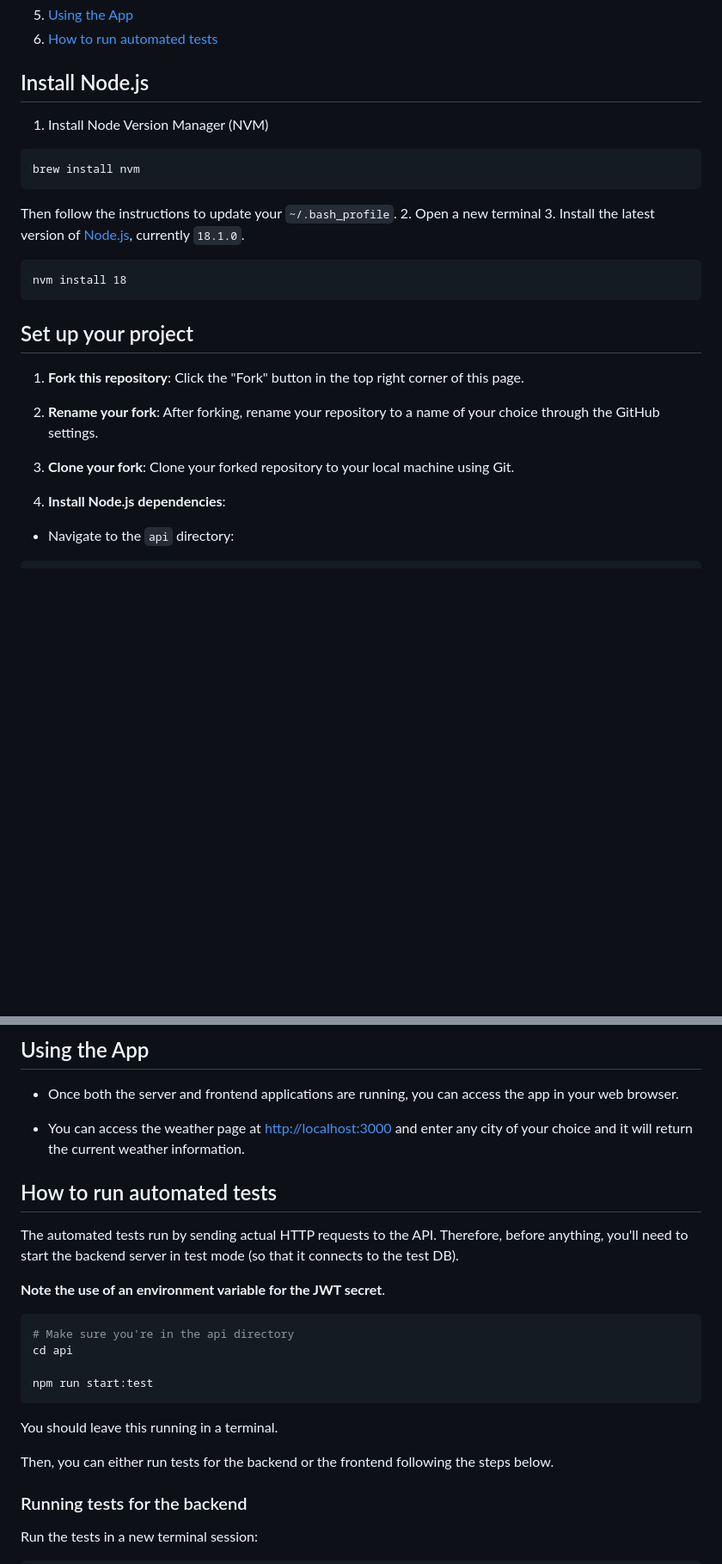
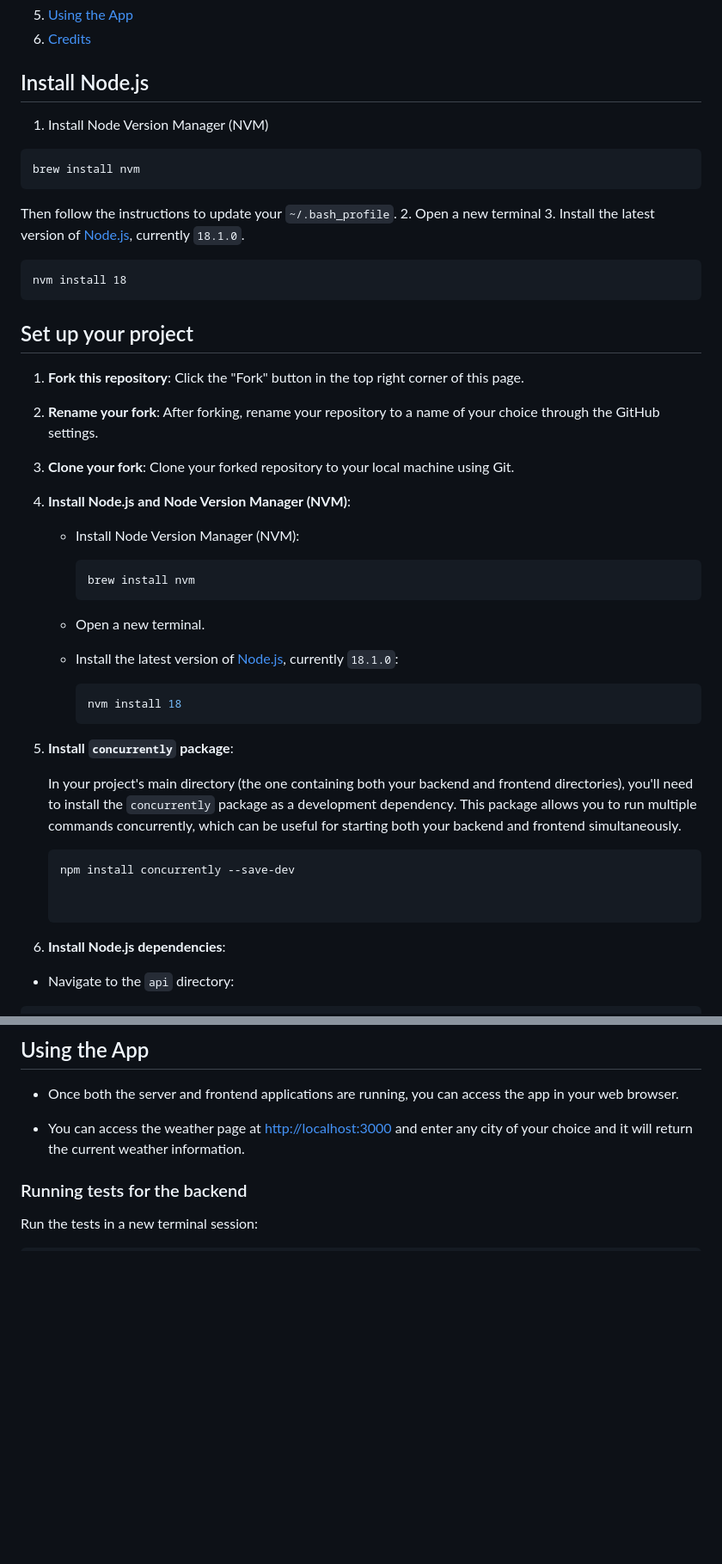
Before and after one commit to FahimIslam2410/Weather-Now, a Markdown page: README.md, 2 parts joined by grey strips. Shown: that part at 86% size. GitHub-like rendering; blank space fills up the shorter version.

````diff
--- a/README.md
+++ b/README.md
@@ -16,5 +16,5 @@ I've created Weather Now, a weather app powered by the MERN stack and using data
 5. [Using the App](#using-the-app)
-6. [How to run automated tests](#how-to-run-automated-tests)
+7. [Credits](#credits)
 
 
 ## Install Node.js
@@ -30,6 +30,8 @@ Then follow the instructions to update your `~/.bash_profile`.
 nvm install 18
 ```
 
+
+
 ## Set up your project
 
 1. **Fork this repository**: Click the "Fork" button in the top right corner of this page.
@@ -38,7 +40,31 @@ nvm install 18
 
 3. **Clone your fork**: Clone your forked repository to your local machine using Git.
 
-4. **Install Node.js dependencies**:
+4. **Install Node.js and Node Version Manager (NVM)**:
+
+   - Install Node Version Manager (NVM):
+
+     ```bash
+     brew install nvm
+     ```
+
+   - Open a new terminal.
+
+   - Install the latest version of [Node.js](https://nodejs.org/en/), currently `18.1.0`:
+
+     ```bash
+     nvm install 18
+     ```
+
+5. **Install `concurrently` package**:
+
+   In your project's main directory (the one containing both your backend and frontend directories), you'll need to install the `concurrently` package as a development dependency. This package allows you to run multiple commands concurrently, which can be useful for starting both your backend and frontend simultaneously.
+
+   ```bash
+   npm install concurrently --save-dev
+
+
+5. **Install Node.js dependencies**:
 - Navigate to the `api` directory:
 ```
 cd api
@@ -90,23 +116,6 @@ npm start
 - You can access the weather page at [http://localhost:3000](http://localhost:3000) and enter any city of your choice and it will return the current weather information.
 
 
-## How to run automated tests
-
-The automated tests run by sending actual HTTP requests to the API. Therefore, before anything, you'll need to start the backend server in test mode (so that it connects to the test DB).
-
-**Note the use of an environment variable for the JWT secret**.
-
-```bash
-# Make sure you're in the api directory
-cd api
-
-npm run start:test
-```
-
-You should leave this running in a terminal.
-
-Then, you can either run tests for the backend or the frontend following the steps below.
-
 ### Running tests for the backend
 
 Run the tests in a new terminal session:
````
Also changed, not shown: other parts of README.md (+5 -5 lines).
